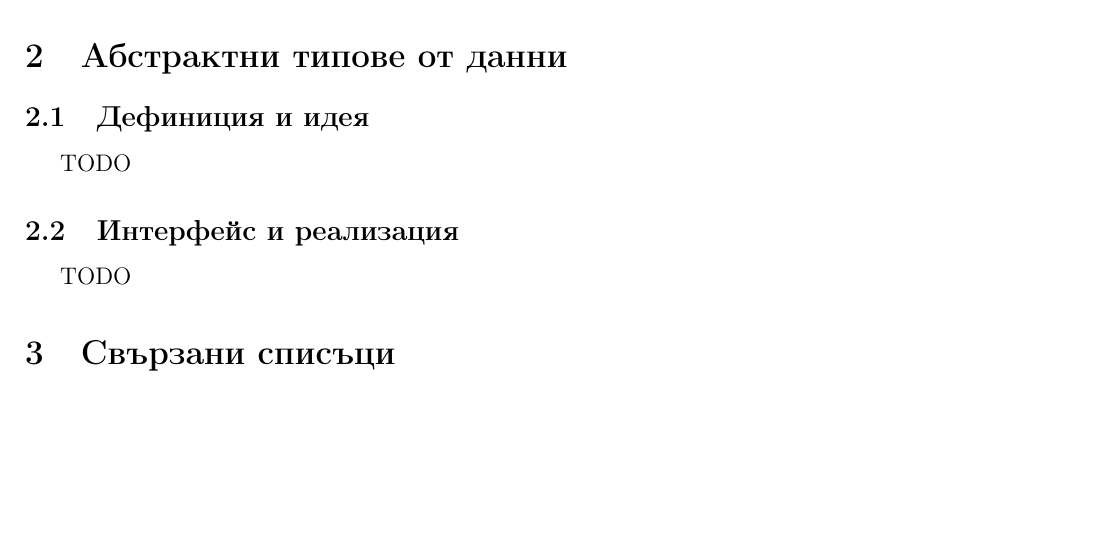
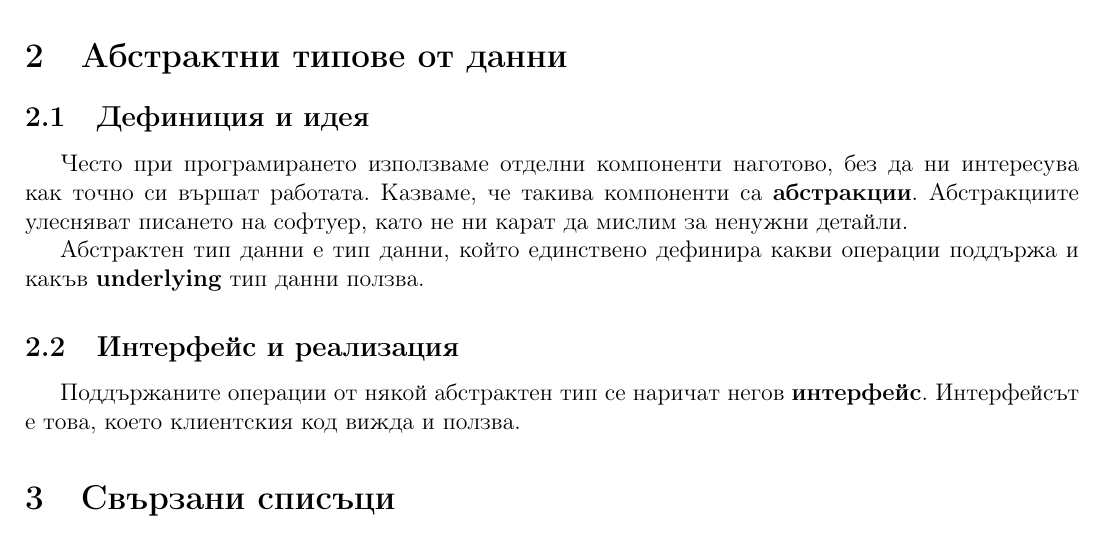
Before and after one commit to kosyonikolov/FinalStupidty2021, a LaTeX document (13/algorithms.tex): part of page 4 of 5, cut so that both start at the same text, the shorter picture padded with empty space. Compiled offline with pdfLaTeX.

Commit message:
begin abstract type

```diff
--- a/13/algorithms.tex
+++ b/13/algorithms.tex
@@ -136,10 +136,15 @@ int binary_search(const int * arr, const int size, const int target)
 
 \section{Абстрактни типове от данни}
 \subsection{Дефиниция и идея}
-TODO
+Често при програмирането използваме отделни компоненти наготово, без да ни интересува как точно си вършат работата.
+Казваме, че такива компоненти са \textbf{абстракции}. Абстракциите улесняват писането на софтуер, като не ни карат
+да мислим за ненужни детайли.
+
+Абстрактен тип данни е тип данни, който единствено дефинира какви операции поддържа и какъв \textbf{underlying} тип данни ползва.
 
 \subsection{Интерфейс и реализация}
-TODO
+Поддържаните операции от някой абстрактен тип се наричат негов \textbf{интерфейс}. Интерфейсът е това, което клиентския код
+вижда и ползва.
 
 \section{Свързани списъци}
 \subsection{Дефиниция и структура}
```
